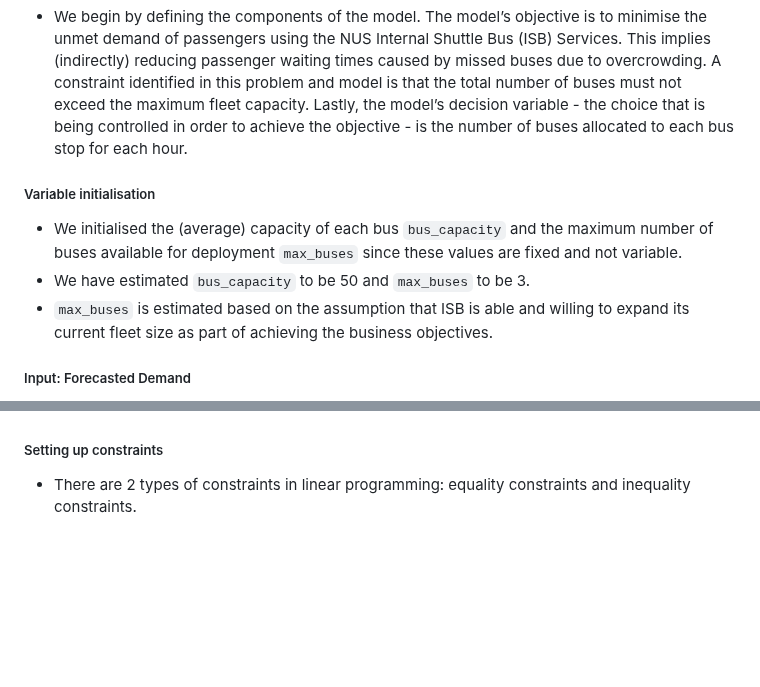
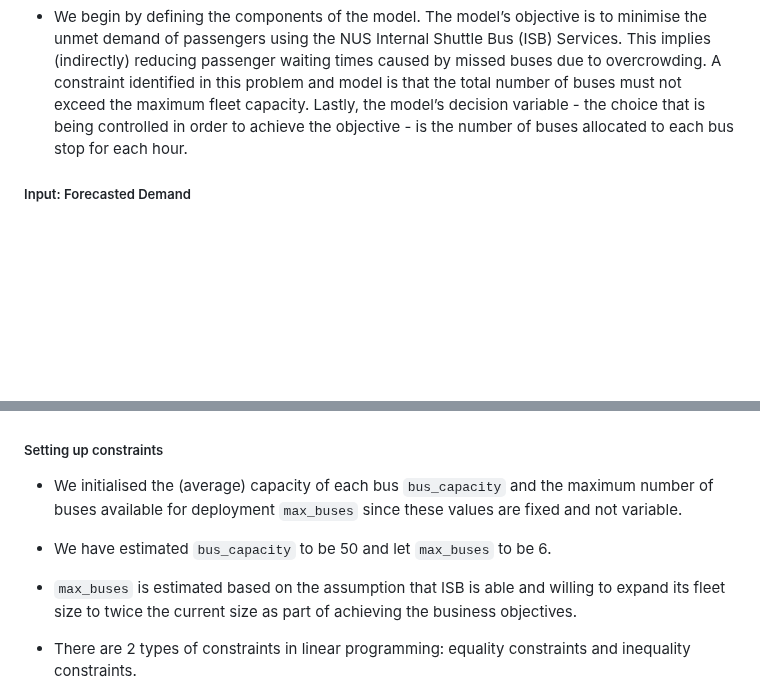
Before and after one commit to chiabingxuan/DSA3101-Group-Project, a Markdown page: README.md, 2 parts joined by grey strips. GitHub-like rendering; blank space fills up the shorter version.

Commit message:
edited wiki 5 for capacity allocation model

```diff
--- a/README.md
+++ b/README.md
@@ -638,12 +638,6 @@ For `other_feedback_data`:
 ##### Defining model components
 - We begin by defining the components of the model. The model’s objective is to minimise the unmet demand of passengers using the NUS Internal Shuttle Bus (ISB) Services. This implies (indirectly) reducing passenger waiting times caused by missed buses due to overcrowding. A constraint identified in this problem and model is that the total number of buses must not exceed the maximum fleet capacity. Lastly, the model’s decision variable - the choice that is being controlled in order to achieve the objective - is the number of buses allocated to each bus stop for each hour.
 
-##### Variable initialisation
-
-- We initialised the (average) capacity of each bus `bus_capacity` and the maximum number of buses available for deployment `max_buses` since these values are fixed and not variable.
-- We have estimated `bus_capacity` to be 50 and `max_buses` to be 3.
-- `max_buses` is estimated based on the assumption that ISB is able and willing to expand its current fleet size as part of achieving the business objectives.
-
 ##### Input: Forecasted Demand
 
 - From the demand forecasting model, the forecasted demand `demand_forecast` is represented by an array which has a number of rows equal to the number of bus stops `num_routes` and a number of columns equal to the number of hourly intervals `num_time_slots` in the analysis.
@@ -666,6 +660,10 @@ For `other_feedback_data`:
 - This is assigned to `objective_coefficients`.
 
 ##### Setting up constraints
+
+- We initialised the (average) capacity of each bus `bus_capacity` and the maximum number of buses available for deployment `max_buses` since these values are fixed and not variable.
+- We have estimated `bus_capacity` to be 50 and let `max_buses` to be 6.
+- `max_buses` is estimated based on the assumption that ISB is able and willing to expand its fleet size to twice the current size as part of achieving the business objectives.
 
 - There are 2 types of constraints in linear programming: equality constraints and inequality constraints.
 - An equality constraint refers to a condition that requires a variable to hold exactly at a specified value.
```
